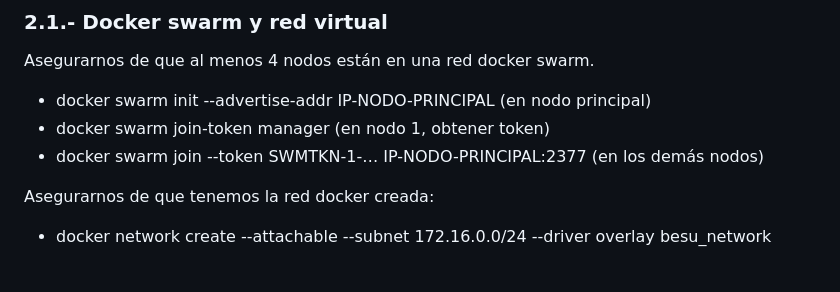
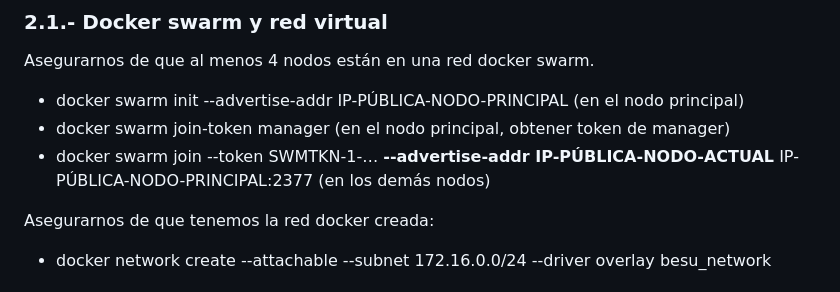
Before and after one commit to Tknika/Blockchain-FPEuskadi, a Markdown page: Hedapena/README.md, the part around the change. Rendered like a GitHub page.

Commit message:
--advertise-addr al hacer join con swarm

```diff
--- a/Hedapena/README.md
+++ b/Hedapena/README.md
@@ -43,9 +43,9 @@ Aplicar esos cambios con `source .profile`
 ### 2.1.- Docker swarm y red virtual
 
 Asegurarnos de que al menos 4 nodos están en una red docker swarm.
-- docker swarm init --advertise-addr IP-NODO-PRINCIPAL (en nodo principal)
-- docker swarm join-token manager (en nodo 1, obtener token)
-- docker swarm join --token SWMTKN-1-… IP-NODO-PRINCIPAL:2377 (en los demás nodos)
+- docker swarm init --advertise-addr IP-PÚBLICA-NODO-PRINCIPAL (en el nodo principal)
+- docker swarm join-token manager (en el nodo principal, obtener token de manager)
+- docker swarm join --token SWMTKN-1-… **--advertise-addr IP-PÚBLICA-NODO-ACTUAL** IP-PÚBLICA-NODO-PRINCIPAL:2377 (en los demás nodos)
 
 Asegurarnos de que tenemos la red docker creada:
 - docker network create --attachable --subnet 172.16.0.0/24 --driver overlay besu_network
```
